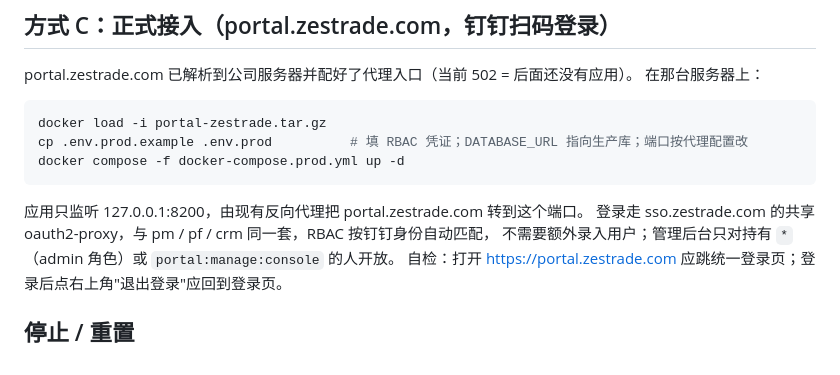
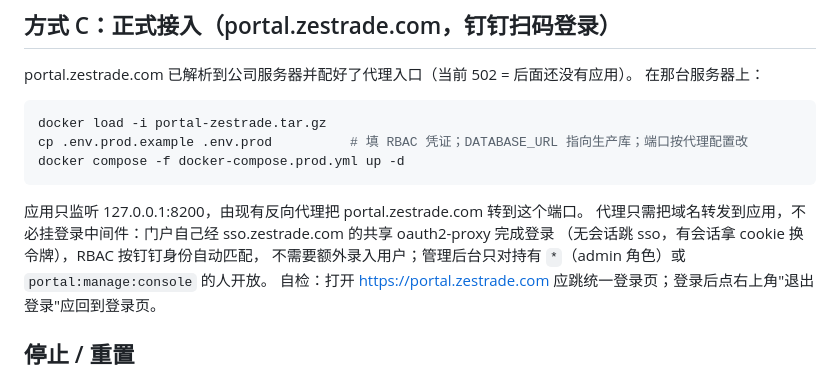
Before and after one commit to xujiaxuan7722/portal_zestrade, a Markdown page: mentor-package/README.md, the part around the change. Drawn GitHub-style.

````diff
--- a/mentor-package/README.md
+++ b/mentor-package/README.md
@@ -47,7 +47,8 @@ docker compose -f docker-compose.prod.yml up -d
 ```
 
 应用只监听 127.0.0.1:8200，由现有反向代理把 portal.zestrade.com 转到这个端口。
-登录走 sso.zestrade.com 的共享 oauth2-proxy，与 pm / pf / crm 同一套，RBAC 按钉钉身份自动匹配，
+代理只需把域名转发到应用，不必挂登录中间件：门户自己经 sso.zestrade.com 的共享 oauth2-proxy 完成登录
+（无会话跳 sso，有会话拿 cookie 换令牌），RBAC 按钉钉身份自动匹配，
 不需要额外录入用户；管理后台只对持有 `*`（admin 角色）或 `portal:manage:console` 的人开放。
 自检：打开 https://portal.zestrade.com 应跳统一登录页；登录后点右上角"退出登录"应回到登录页。
 
````
Also changed, not shown: README.md (+9 -3 lines).
